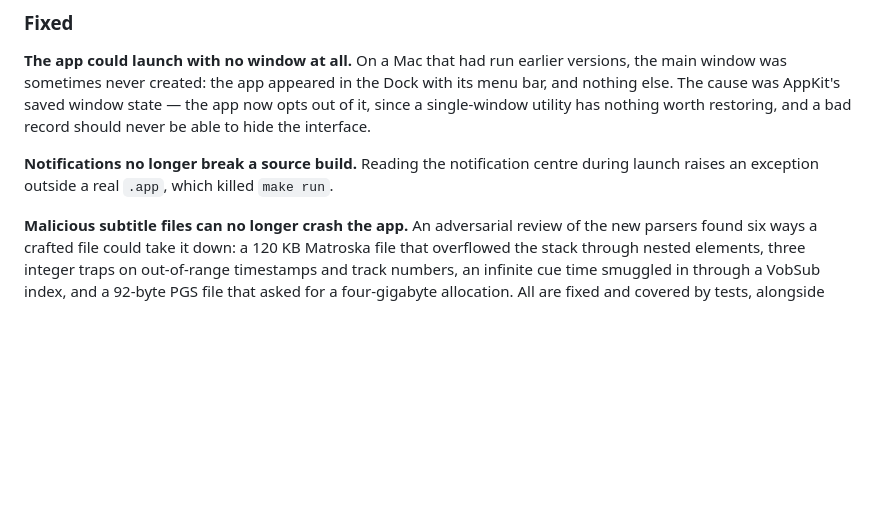
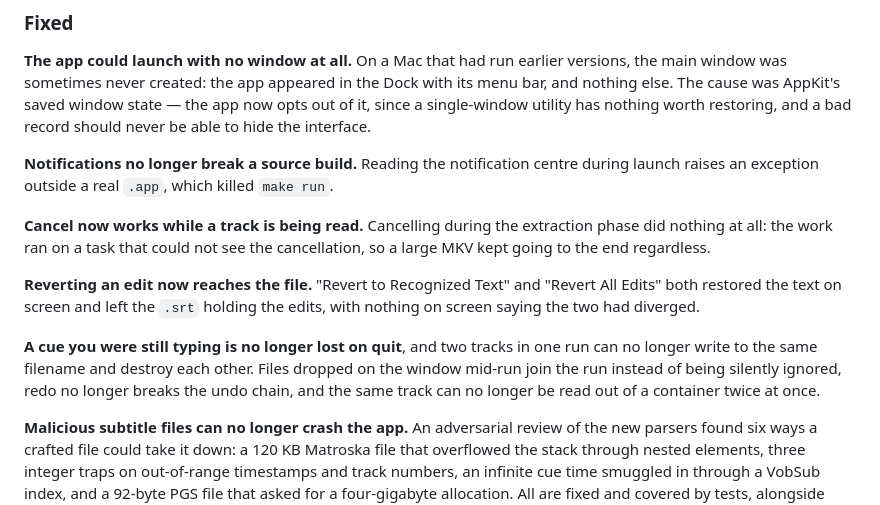
Before and after one commit to jeffalldridge/macSubtitleOCR-gui, a Markdown page: CHANGELOG.md, the part around the change. Drawn GitHub-style; blank space fills up the shorter version.

Commit message:
docs: record the app-layer fixes in the release notes
The previous commit's message covered the app-layer findings but it also
carried the engine follow-ups from verifying the crash fixes: multiply
before dividing when converting to 90 kHz ticks, no empty cue from a
palette-only composition, correct end offsets for nested unknown-size
elements, a bounded probe when a file has no Info element, tighter object
and render size caps, and bounded minutes and seconds when parsing a timing
line.

Co-Authored-By: Claude Opus 5 <noreply@anthropic.com>

```diff
--- a/CHANGELOG.md
+++ b/CHANGELOG.md
@@ -87,6 +87,20 @@ never be able to hide the interface.
 **Notifications no longer break a source build.** Reading the notification
 centre during launch raises an exception outside a real `.app`, which killed
 `make run`.
+
+**Cancel now works while a track is being read.** Cancelling during the
+extraction phase did nothing at all: the work ran on a task that could not
+see the cancellation, so a large MKV kept going to the end regardless.
+
+**Reverting an edit now reaches the file.** "Revert to Recognized Text" and
+"Revert All Edits" both restored the text on screen and left the `.srt`
+holding the edits, with nothing on screen saying the two had diverged.
+
+**A cue you were still typing is no longer lost on quit**, and two tracks in
+one run can no longer write to the same filename and destroy each other.
+Files dropped on the window mid-run join the run instead of being silently
+ignored, redo no longer breaks the undo chain, and the same track can no
+longer be read out of a container twice at once.
 
 **Malicious subtitle files can no longer crash the app.** An adversarial
 review of the new parsers found six ways a crafted file could take it down: a
```
